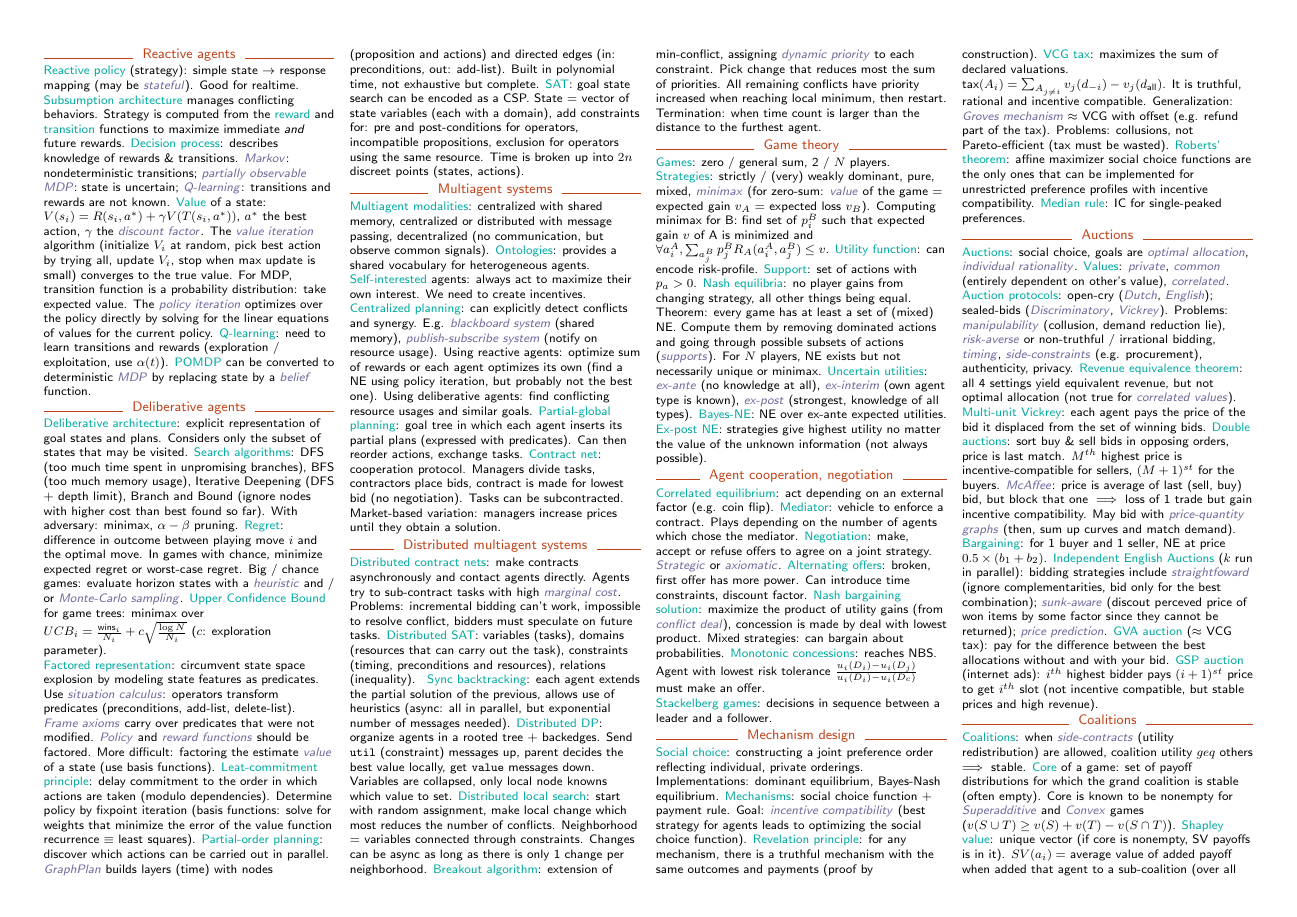
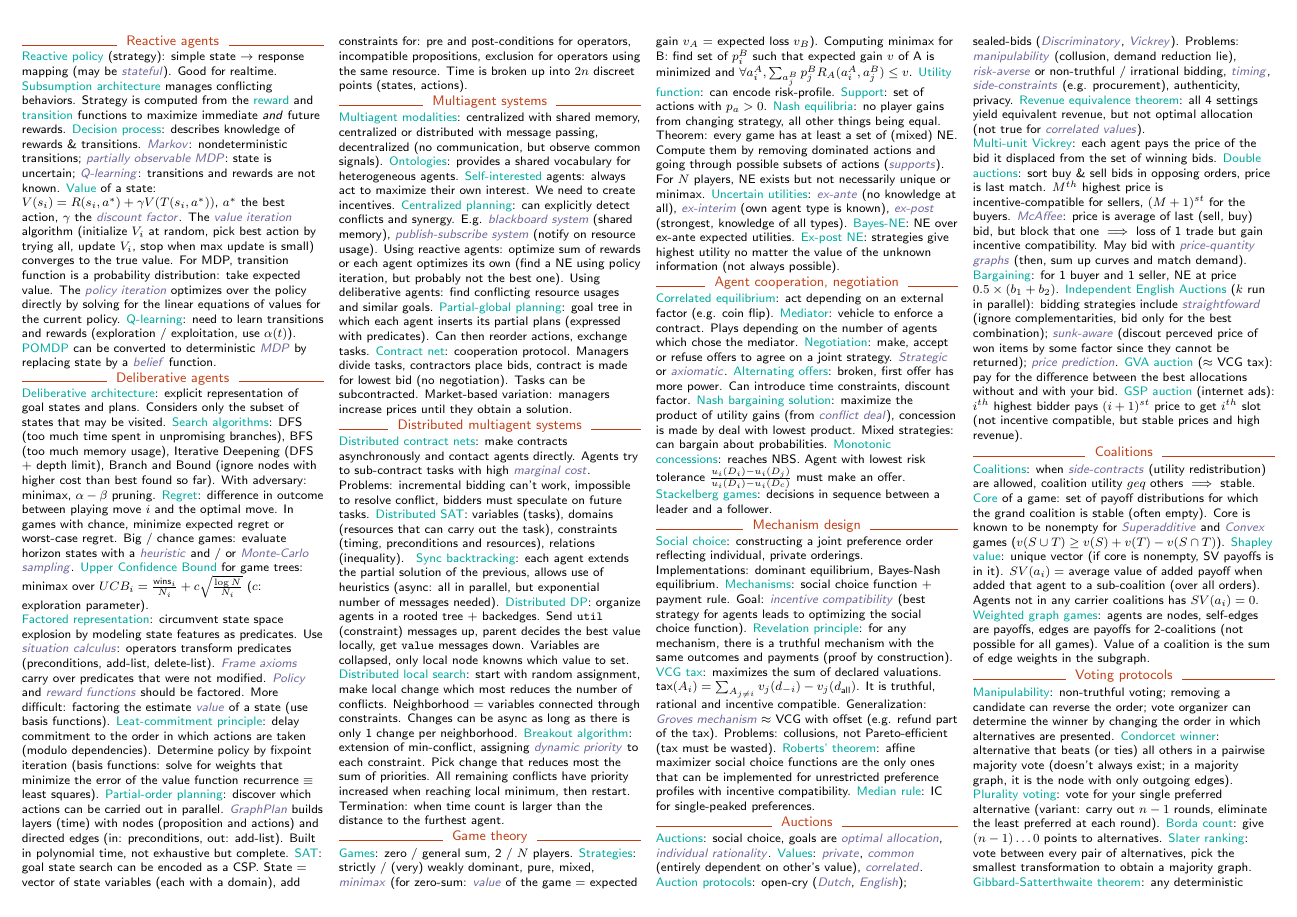
Before and after one commit to epfl-projects/intelligent-agents-cheatsheet, a LaTeX document (intelligent-agents-cheatsheet.tex, which reads style.tex): page 1 of 3. Compiled offline with pdfLaTeX.

Commit message:
Moar space using tighter margins

```diff
--- a/style.tex
+++ b/style.tex
@@ -8,7 +8,7 @@
   { \geometry{top=.5in,left=.5in,right=.5in,bottom=.5in} }
   % Else
   { \ifthenelse{\lengthtest{\paperwidth = 297mm}}
-    {\geometry{top=1cm,left=1cm,right=1cm,bottom=1cm} }
+    {\geometry{top=0.7cm,left=0.5cm,right=0.5cm,bottom=0.7cm} }
     {\geometry{top=1cm,left=1cm,right=1cm,bottom=1cm} }
   }
 
```
